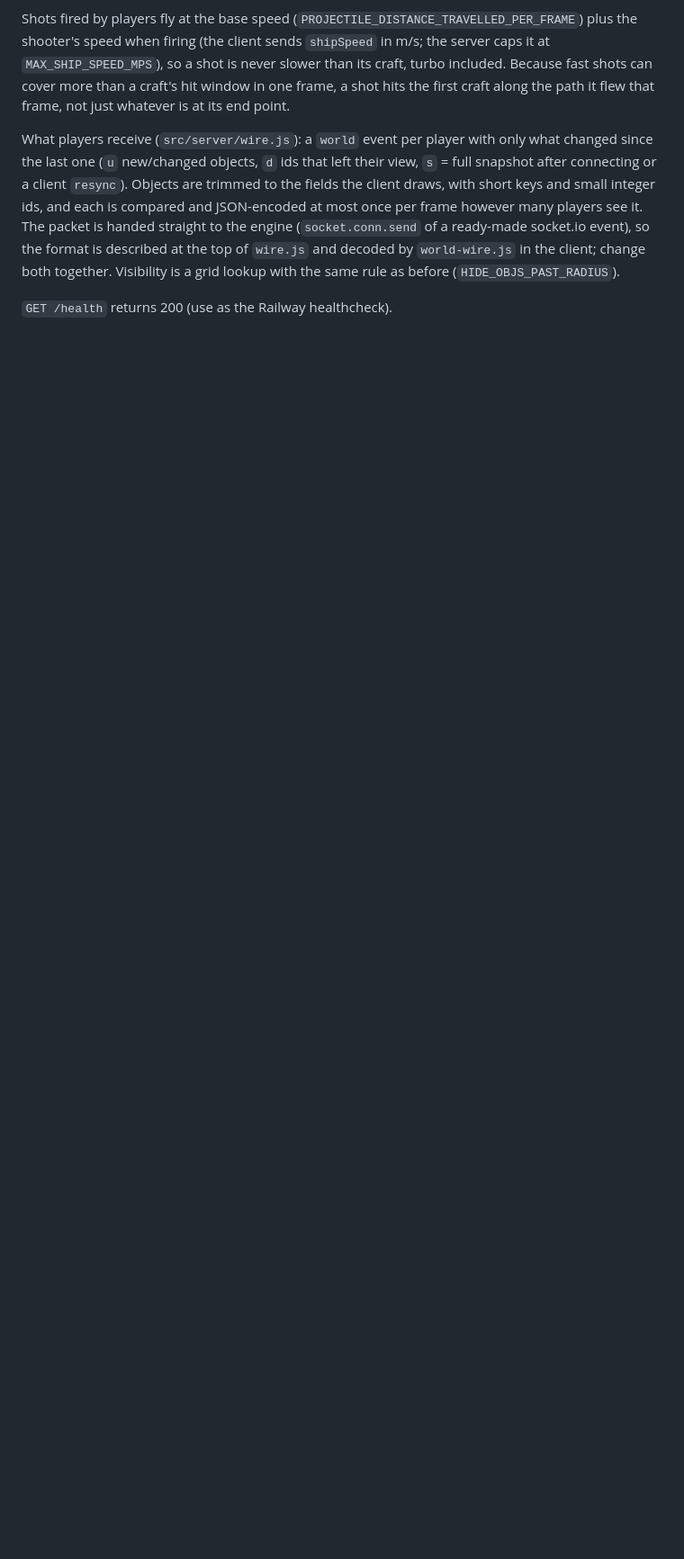
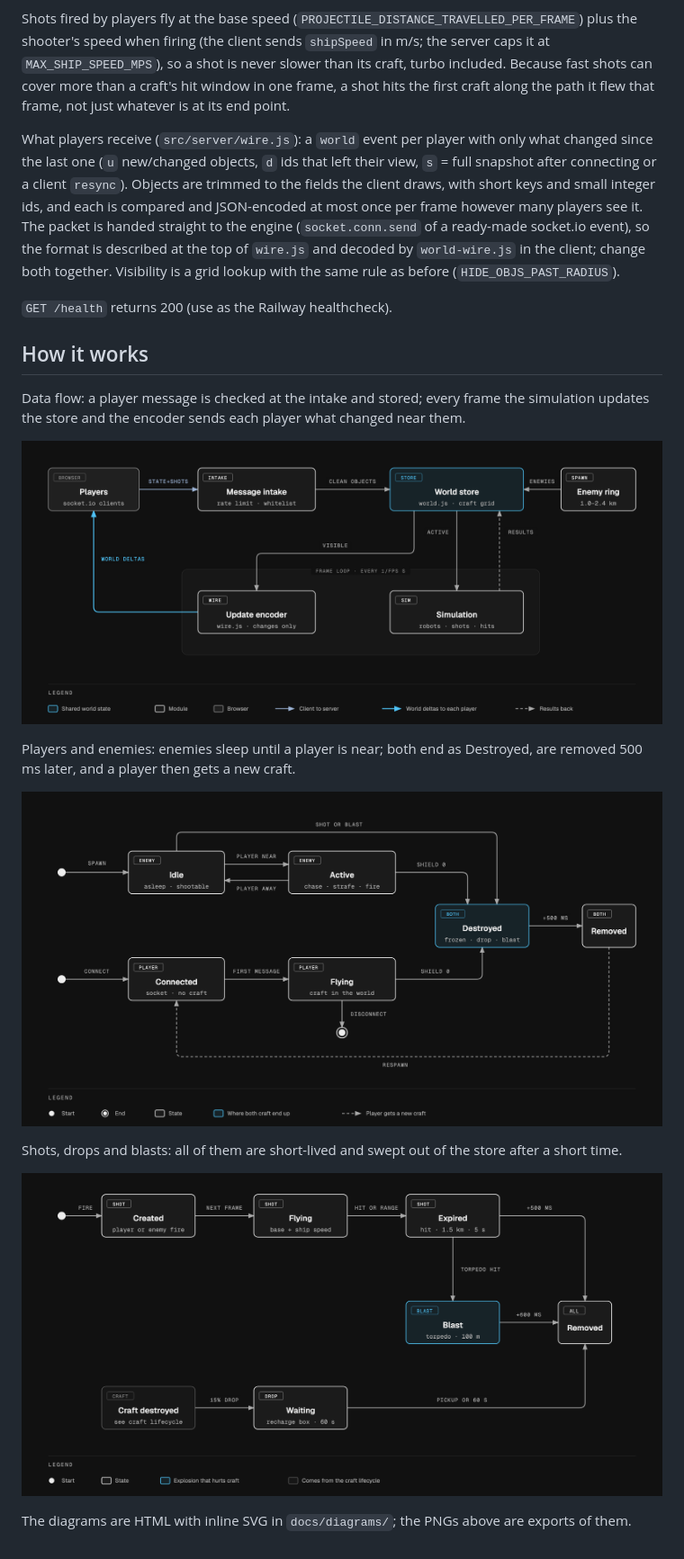
Before and after one commit to yapalexei/the-flock-network, a Markdown page: README.md, the part around the change. Shown at 90% size. Rendered like a GitHub page; pictures changed too: docs/images/server-craft-lifecycle.png (added), docs/images/server-data-flow.png (added), docs/images/server-object-lifecycle.png (added); blank space fills up the shorter version.

Commit message:
added fancy data flow diagrams describing how game/player state flows and what happens on every stage.

```diff
--- a/README.md
+++ b/README.md
@@ -34,3 +34,19 @@ Shots fired by players fly at the base speed (`PROJECTILE_DISTANCE_TRAVELLED_PER
 What players receive (`src/server/wire.js`): a `world` event per player with only what changed since the last one (`u` new/changed objects, `d` ids that left their view, `s` = full snapshot after connecting or a client `resync`). Objects are trimmed to the fields the client draws, with short keys and small integer ids, and each is compared and JSON-encoded at most once per frame however many players see it. The packet is handed straight to the engine (`socket.conn.send` of a ready-made socket.io event), so the format is described at the top of `wire.js` and decoded by `world-wire.js` in the client; change both together. Visibility is a grid lookup with the same rule as before (`HIDE_OBJS_PAST_RADIUS`).
 
 `GET /health` returns 200 (use as the Railway healthcheck).
+
+## How it works
+
+Data flow: a player message is checked at the intake and stored; every frame the simulation updates the store and the encoder sends each player what changed near them.
+
+![Data flow: players send state and shots to the message intake, which writes clean objects into the world store; enemies are spawned onto a ring; each frame the simulation reads and updates the store and the update encoder sends world deltas back to players](docs/images/server-data-flow.png)
+
+Players and enemies: enemies sleep until a player is near; both end as Destroyed, are removed 500 ms later, and a player then gets a new craft.
+
+![Craft lifecycle: enemies go between Idle and Active; players go from Connected to Flying; both end Destroyed then Removed after 500 ms, after which the player is Connected again](docs/images/server-craft-lifecycle.png)
+
+Shots, drops and blasts: all of them are short-lived and swept out of the store after a short time.
+
+![Object lifecycle: a shot is Created, Flying and Expired, then Removed 500 ms later, and a torpedo hit makes a Blast; a destroyed craft may leave a Waiting recharge box](docs/images/server-object-lifecycle.png)
+
+The diagrams are HTML with inline SVG in `docs/diagrams/`; the PNGs above are exports of them.
```
Also changed, not shown: 3 other files.
